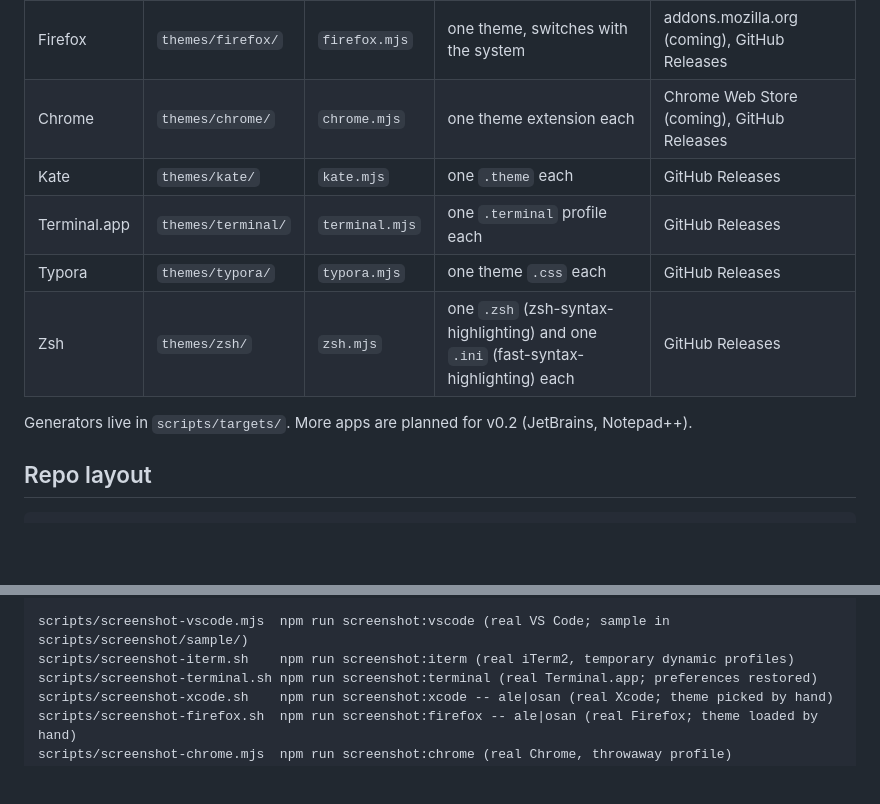
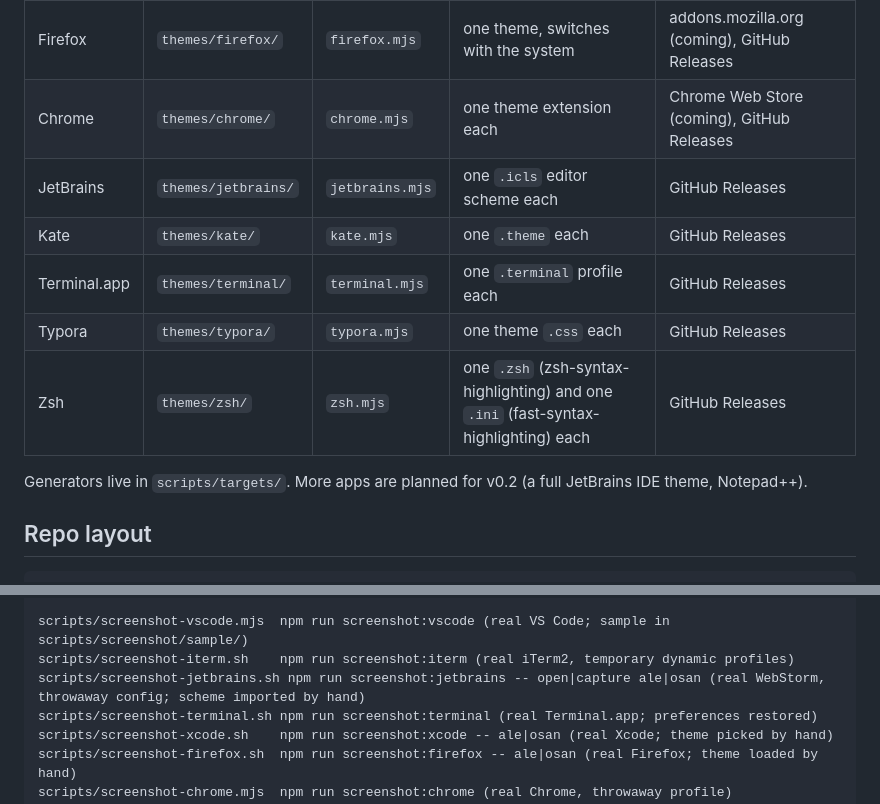
Before and after one commit to ayoolaao/ile-oyo-theme, a Markdown page: docs/architecture.md, 2 parts joined by grey strips. Rendered like a GitHub page; blank space fills up the shorter version.

```diff
--- a/docs/architecture.md
+++ b/docs/architecture.md
@@ -40,13 +40,14 @@ Avoid attributing the palette to *adire*: it is associated with Abẹ́òkúta,
 | Xcode | `themes/xcode/` | `xcode.mjs` | one `.xccolortheme` each | GitHub Releases |
 | Firefox | `themes/firefox/` | `firefox.mjs` | one theme, switches with the system | addons.mozilla.org (coming), GitHub Releases |
 | Chrome | `themes/chrome/` | `chrome.mjs` | one theme extension each | Chrome Web Store (coming), GitHub Releases |
+| JetBrains | `themes/jetbrains/` | `jetbrains.mjs` | one `.icls` editor scheme each | GitHub Releases |
 | Kate | `themes/kate/` | `kate.mjs` | one `.theme` each | GitHub Releases |
 | Terminal.app | `themes/terminal/` | `terminal.mjs` | one `.terminal` profile each | GitHub Releases |
 | Typora | `themes/typora/` | `typora.mjs` | one theme `.css` each | GitHub Releases |
 | Zsh | `themes/zsh/` | `zsh.mjs` | one `.zsh` (zsh-syntax-highlighting) and one `.ini` (fast-syntax-highlighting) each | GitHub Releases |
 
 Generators live in `scripts/targets/`. More apps are planned for v0.2
-(JetBrains, Notepad++).
+(a full JetBrains IDE theme, Notepad++).
 
 ## Repo layout
 
@@ -65,6 +66,7 @@ scripts/icon.mjs               npm run icon: renders assets/icon/icon.svg to the
 
 scripts/screenshot-vscode.mjs  npm run screenshot:vscode (real VS Code; sample in scripts/screenshot/sample/)
 scripts/screenshot-iterm.sh    npm run screenshot:iterm (real iTerm2, temporary dynamic profiles)
+scripts/screenshot-jetbrains.sh npm run screenshot:jetbrains -- open|capture ale|osan (real WebStorm, throwaway config; scheme imported by hand)
 scripts/screenshot-terminal.sh npm run screenshot:terminal (real Terminal.app; preferences restored)
 scripts/screenshot-xcode.sh    npm run screenshot:xcode -- ale|osan (real Xcode; theme picked by hand)
 scripts/screenshot-firefox.sh  npm run screenshot:firefox -- ale|osan (real Firefox; theme loaded by hand)
```
Also changed, not shown: other parts of docs/architecture.md (+24 -4 lines), CHANGELOG.md (+3 -0 lines), README.md (+2 -1 lines), themes/jetbrains/README.md (added, +53 -0 lines), assets/screenshots/jetbrains-ale.png (added), assets/screenshots/jetbrains-osan.png (added), 9 other files.
